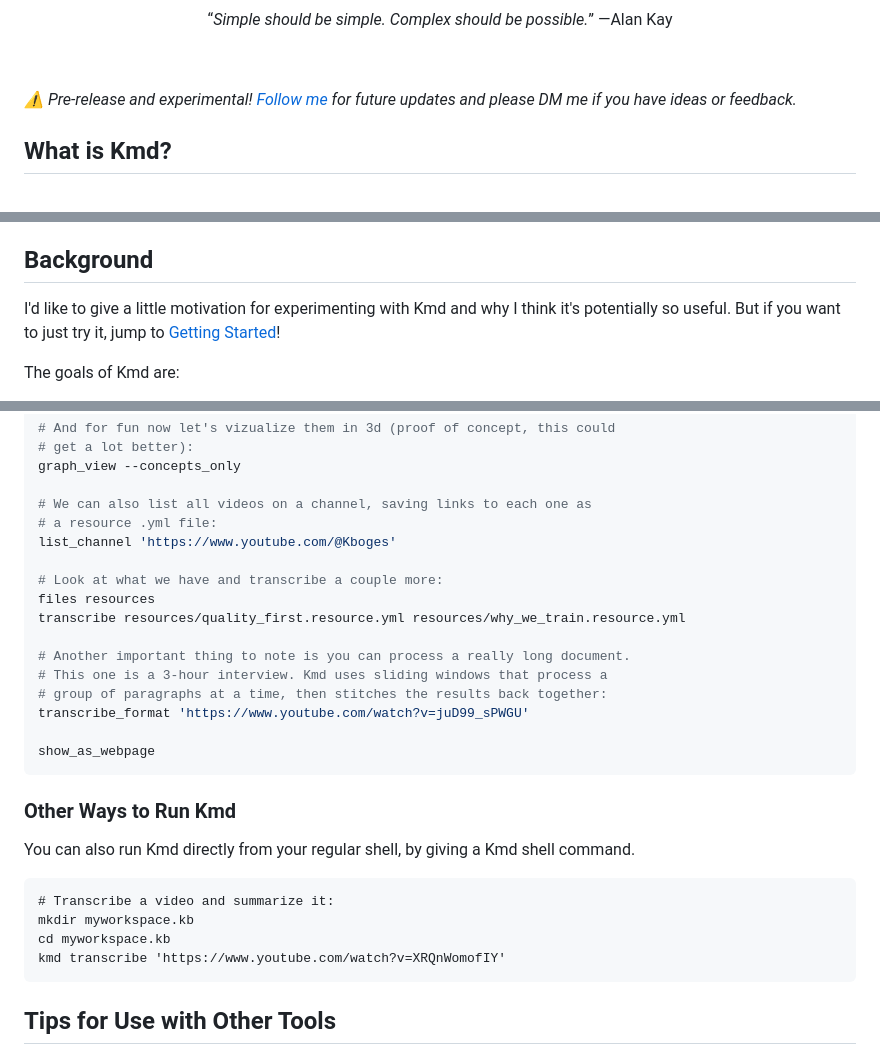
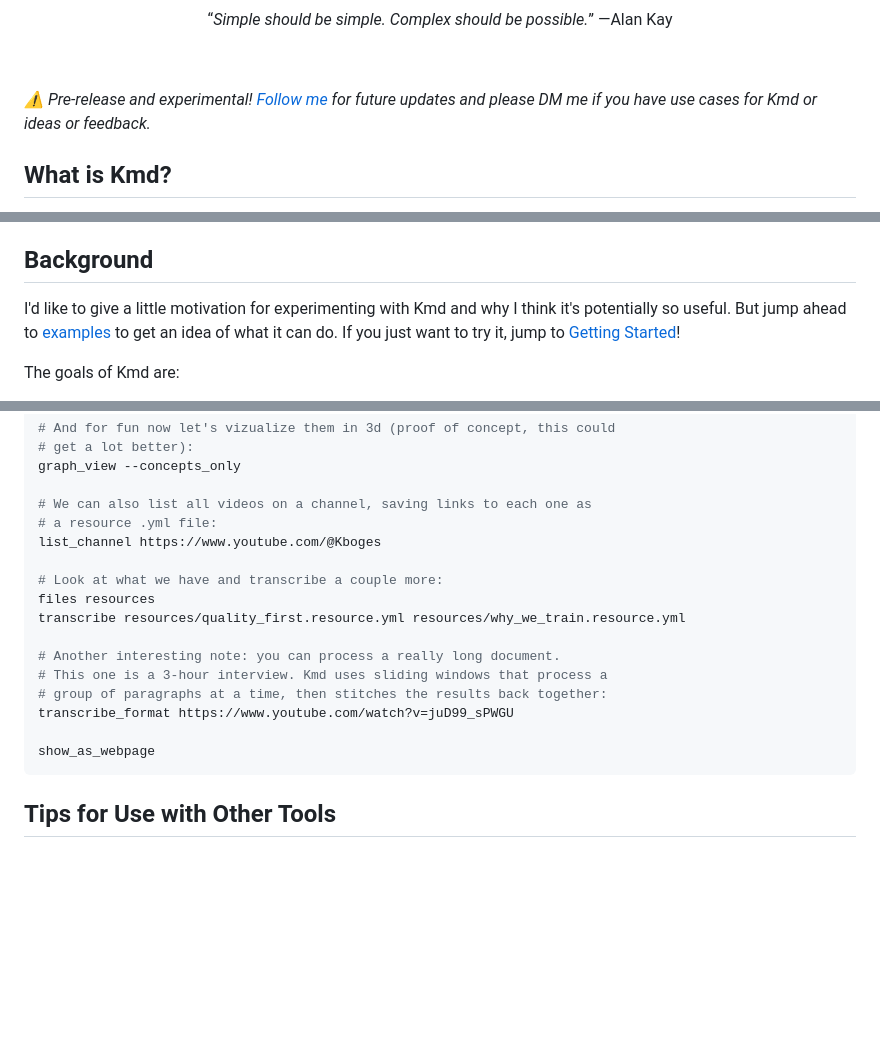
Before and after one commit to jlevy/kmd, a Markdown page: README.md, 3 parts joined by grey strips. GitHub-like rendering; blank space fills up the shorter version.

````diff
--- a/README.md
+++ b/README.md
@@ -22,8 +22,8 @@ Complex should be possible.*” —Alan Kay
 </div>
 
 *⚠️ Pre-release and experimental!
-[Follow me](https://x.com/ojoshe) for future updates and please DM me if you have ideas or
-feedback.*
+[Follow me](https://x.com/ojoshe) for future updates and please DM me if you have use cases
+for Kmd or ideas or feedback.*
 
 ## What is Kmd?
 
@@ -44,7 +44,8 @@ tools in the right ways.
 
 I'd like to give a little motivation for experimenting with Kmd and why I think it's
 potentially so useful.
-But if you want to just try it, jump to [Getting Started](#getting-started)!
+But jump ahead to [examples](#examples) to get an idea of what it can do.
+If you just want to try it, jump to [Getting Started](#getting-started)!
 
 The goals of Kmd are:
 
@@ -420,29 +451,18 @@ graph_view --concepts_only
 
 # We can also list all videos on a channel, saving links to each one as
 # a resource .yml file:
-list_channel 'https://www.youtube.com/@Kboges'
+list_channel https://www.youtube.com/@Kboges
 
 # Look at what we have and transcribe a couple more:
 files resources
 transcribe resources/quality_first.resource.yml resources/why_we_train.resource.yml
 
-# Another important thing to note is you can process a really long document.
+# Another interesting note: you can process a really long document.
 # This one is a 3-hour interview. Kmd uses sliding windows that process a
 # group of paragraphs at a time, then stitches the results back together:
-transcribe_format 'https://www.youtube.com/watch?v=juD99_sPWGU'
+transcribe_format https://www.youtube.com/watch?v=juD99_sPWGU
 
 show_as_webpage
-```
-
-### Other Ways to Run Kmd
-
-You can also run Kmd directly from your regular shell, by giving a Kmd shell command.
-
-```
-# Transcribe a video and summarize it:
-mkdir myworkspace.kb
-cd myworkspace.kb
-kmd transcribe 'https://www.youtube.com/watch?v=XRQnWomofIY'
 ```
 
 ## Tips for Use with Other Tools
````
Also changed, not shown: other parts of README.md (+44 -14 lines).
